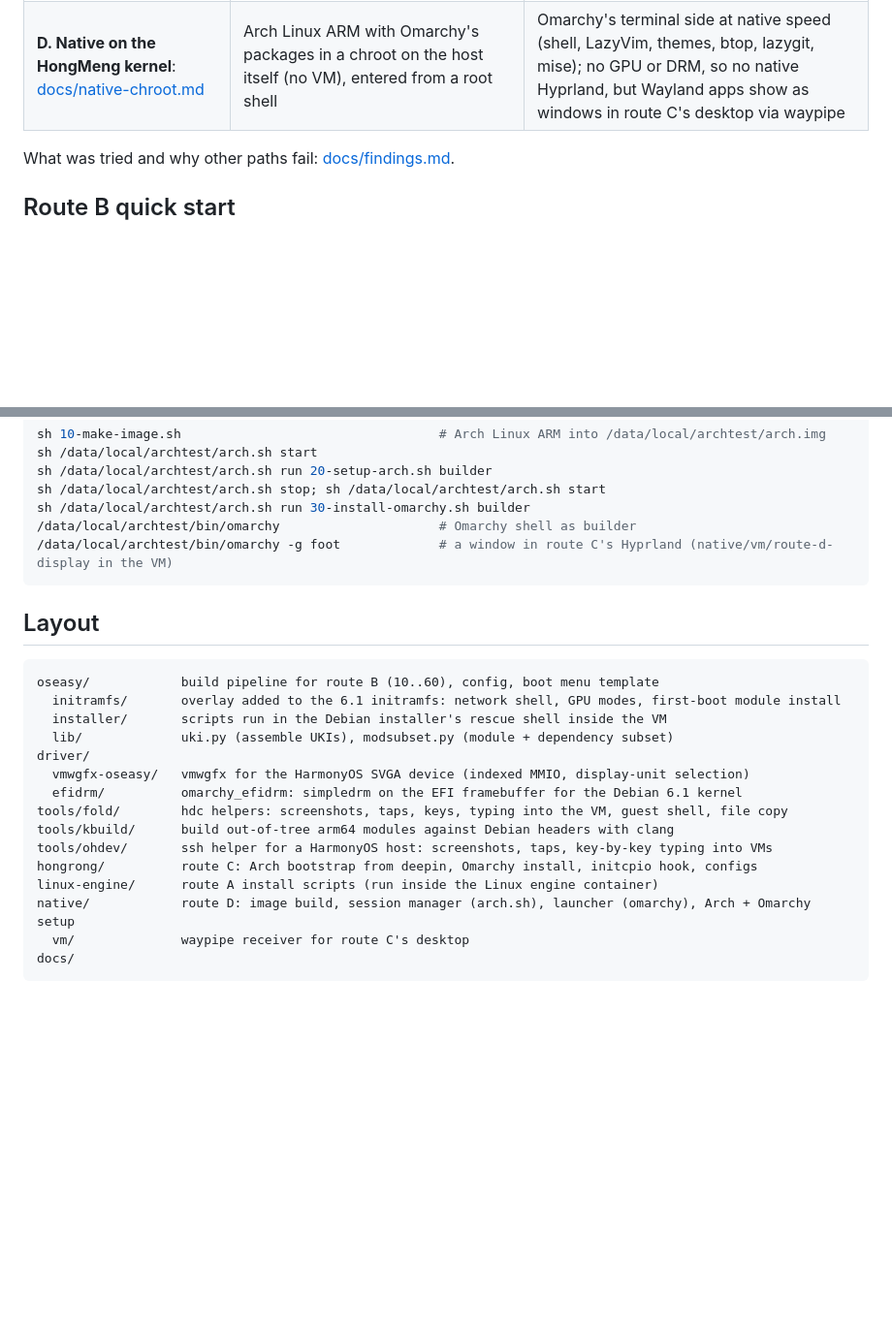
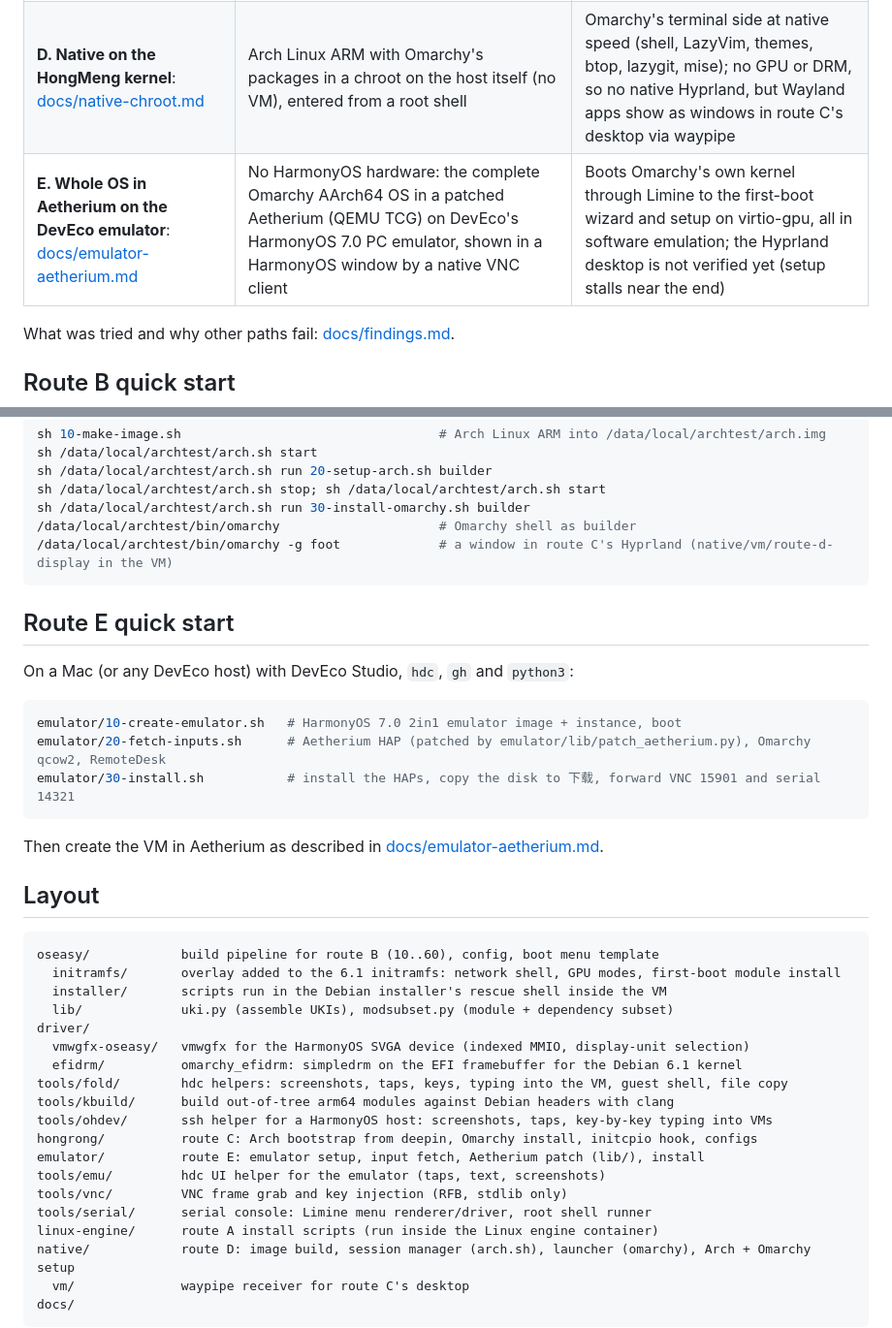
Before and after one commit to BH3GEI/ohmarchy, a Markdown page: README.md, 2 parts joined by grey strips. Shown at 97% size. GitHub-like rendering; blank space fills up the shorter version.

````diff
--- a/README.md
+++ b/README.md
@@ -11,6 +11,7 @@ AArch64 Omarchy build from [riverscn/omarchy-aarch64-image](https://github.com/r
 | **B. Whole OS in the Oseasy VM**: [docs/oseasy-whole-os.md](docs/oseasy-whole-os.md) | The complete Omarchy AArch64 OS (its disk, systemd, NetworkManager, SDDM) on a Debian 6.1 kernel in the Oseasy VM app | Boots, with text console and a network root shell; the Hyprland desktop is not displayed yet (see status) |
 | **C. Whole OS in the 鸿融 Linux VM**: [docs/hongrong-whole-os.md](docs/hongrong-whole-os.md) | Omarchy 4.0.6 (Arch Linux ARM) next to a deepin 25 guest in Huawei's Linux VM app, booting deepin's 6.6 kernel | Boots to the SDDM greeter and the Hyprland desktop, GPU-accelerated through virgl (OpenGL only) after 鸿融 starts the VM from cold |
 | **D. Native on the HongMeng kernel**: [docs/native-chroot.md](docs/native-chroot.md) | Arch Linux ARM with Omarchy's packages in a chroot on the host itself (no VM), entered from a root shell | Omarchy's terminal side at native speed (shell, LazyVim, themes, btop, lazygit, mise); no GPU or DRM, so no native Hyprland, but Wayland apps show as windows in route C's desktop via waypipe |
+| **E. Whole OS in Aetherium on the DevEco emulator**: [docs/emulator-aetherium.md](docs/emulator-aetherium.md) | No HarmonyOS hardware: the complete Omarchy AArch64 OS in a patched Aetherium (QEMU TCG) on DevEco's HarmonyOS 7.0 PC emulator, shown in a HarmonyOS window by a native VNC client | Boots Omarchy's own kernel through Limine to the first-boot wizard and setup on virtio-gpu, all in software emulation; the Hyprland desktop is not verified yet (setup stalls near the end) |
 
 What was tried and why other paths fail: [docs/findings.md](docs/findings.md).
 
@@ -58,6 +59,19 @@ sh /data/local/archtest/arch.sh run 30-install-omarchy.sh builder
 /data/local/archtest/bin/omarchy -g foot             # a window in route C's Hyprland (native/vm/route-d-display in the VM)
 ```
 
+## Route E quick start
+
+On a Mac (or any DevEco host) with DevEco Studio, `hdc`, `gh` and `python3`:
+
+```sh
+emulator/10-create-emulator.sh   # HarmonyOS 7.0 2in1 emulator image + instance, boot
+emulator/20-fetch-inputs.sh      # Aetherium HAP (patched by emulator/lib/patch_aetherium.py), Omarchy qcow2, RemoteDesk
+emulator/30-install.sh           # install the HAPs, copy the disk to 下载, forward VNC 15901 and serial 14321
+```
+
+Then create the VM in Aetherium as described in
+[docs/emulator-aetherium.md](docs/emulator-aetherium.md#create-the-vm).
+
 ## Layout
 
 ```
@@ -72,6 +86,10 @@ tools/fold/        hdc helpers: screenshots, taps, keys, typing into the VM, gue
 tools/kbuild/      build out-of-tree arm64 modules against Debian headers with clang
 tools/ohdev/       ssh helper for a HarmonyOS host: screenshots, taps, key-by-key typing into VMs
 hongrong/          route C: Arch bootstrap from deepin, Omarchy install, initcpio hook, configs
+emulator/          route E: emulator setup, input fetch, Aetherium patch (lib/), install
+tools/emu/         hdc UI helper for the emulator (taps, text, screenshots)
+tools/vnc/         VNC frame grab and key injection (RFB, stdlib only)
+tools/serial/      serial console: Limine menu renderer/driver, root shell runner
 linux-engine/      route A install scripts (run inside the Linux engine container)
 native/            route D: image build, session manager (arch.sh), launcher (omarchy), Arch + Omarchy setup
   vm/              waypipe receiver for route C's desktop
````
Also changed, not shown: docs/emulator-aetherium.md (added, +189 -0 lines), docs/findings.md (+32 -0 lines), docs/img/route-e-remotedesk.jpeg (added), 10 other files.
